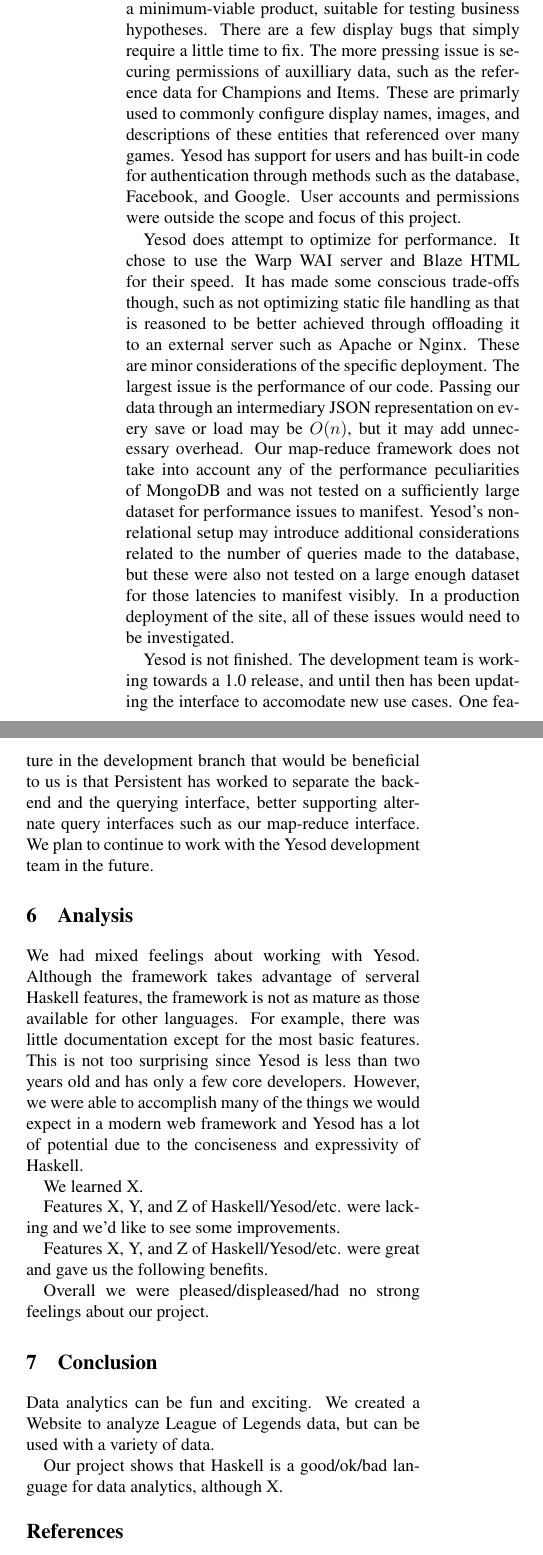
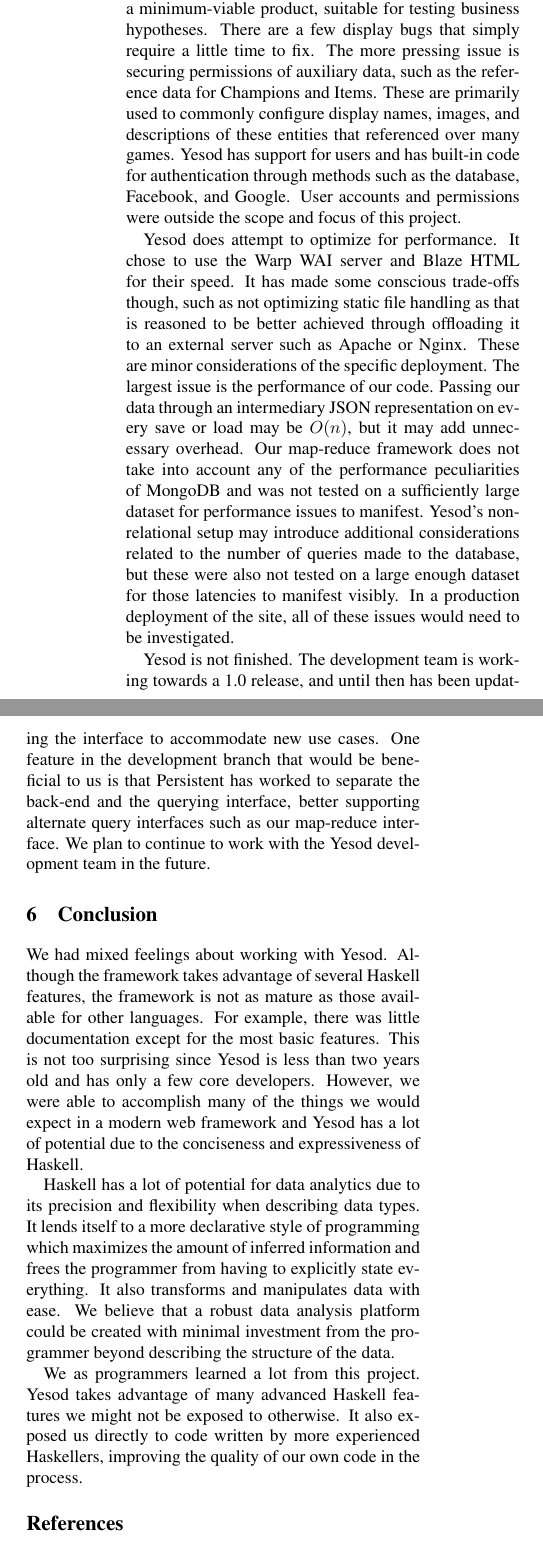
Before and after one commit to periodic/LoLLogs, a LaTeX paper (paper/paper.tex): two parts of the columns of page 8 of 8, joined at a grey line, cut so that both start at the same text. Compiled offline with pdfLaTeX; a LaTeX package or settings file that is missing is left out.

Commit message:
Drafted a conclusion.  Made some minor spelling corrections.

```diff
--- a/paper/paper.tex
+++ b/paper/paper.tex
@@ -368,29 +368,18 @@
 
-The site itself has enough features to be considered a minimum-viable product, suitable for testing business hypotheses.  There are a few display bugs that simply require a little time to fix.  The more pressing issue is securing permissions of auxilliary data, such as the reference data for Champions and Items.  These are primarly used to commonly configure display names, images, and descriptions of these entities that referenced over many games.  Yesod has support for users and has built-in code for authentication through methods such as the database, Facebook, and Google.  User accounts and permissions were outside the scope and focus of this project.
+The site itself has enough features to be considered a minimum-viable product, suitable for testing business hypotheses.  There are a few display bugs that simply require a little time to fix.  The more pressing issue is securing permissions of auxiliary data, such as the reference data for Champions and Items.  These are primarily used to commonly configure display names, images, and descriptions of these entities that referenced over many games.  Yesod has support for users and has built-in code for authentication through methods such as the database, Facebook, and Google.  User accounts and permissions were outside the scope and focus of this project.
 
 Yesod does attempt to optimize for performance.  It chose to use the Warp WAI server and Blaze HTML for their speed.  It has made some conscious trade-offs though, such as not optimizing static file handling as that is reasoned to be better achieved through offloading it to an external server such as Apache or Nginx.  These are minor considerations of the specific deployment.  The largest issue is the performance of our code.  Passing our data through an intermediary JSON representation on every save or load may be $O(n)$, but it may add unnecessary overhead.  Our map-reduce framework does not take into account any of the performance peculiarities of MongoDB and was not tested on a sufficiently large dataset for performance issues to manifest.  Yesod's non-relational setup may introduce additional considerations related to the number of queries made to the database, but these were also not tested on a large enough dataset for those latencies to manifest visibly.  In a production deployment of the site, all of these issues would need to be investigated.
 
-Yesod is not finished.  The development team is working towards a 1.0 release, and until then has been updating the interface to accomodate new use cases.  One feature in the development branch that would be beneficial to us is that Persistent has worked to separate the backend and the querying interface, better supporting alternate query interfaces such as our map-reduce interface.  We plan to continue to work with the Yesod development team in the future.
-
-\section{Analysis}
-\label{analysis}
-
-We had mixed feelings about working with Yesod. Although the framework takes advantage of serveral Haskell features, the framework is not as mature as those available for other languages. For example, there was little documentation except for the most basic features. This is not too surprising since Yesod is less than two years old and has only a few core developers.  However, we were able to accomplish many of the things we would expect in a modern web framework and Yesod has a lot of potential due to the conciseness and expressivity of Haskell.
-
-We learned X.
-
-Features X, Y, and Z of Haskell/Yesod/etc. were lacking and we'd like to see some improvements.
-
-Features X, Y, and Z of Haskell/Yesod/etc. were great and gave us the following benefits.
-
-Overall we were pleased/displeased/had no strong feelings about our project.
+Yesod is not finished.  The development team is working towards a 1.0 release, and until then has been updating the interface to accommodate new use cases.  One feature in the development branch that would be beneficial to us is that Persistent has worked to separate the back-end and the querying interface, better supporting alternate query interfaces such as our map-reduce interface.  We plan to continue to work with the Yesod development team in the future.
 
 \section{Conclusion}
 \label{conclusion}
 
-Data analytics can be fun and exciting. We created a Website to analyze League of Legends data, but can be used with a variety of data.
+We had mixed feelings about working with Yesod. Although the framework takes advantage of several Haskell features, the framework is not as mature as those available for other languages. For example, there was little documentation except for the most basic features. This is not too surprising since Yesod is less than two years old and has only a few core developers.  However, we were able to accomplish many of the things we would expect in a modern web framework and Yesod has a lot of potential due to the conciseness and expressiveness of Haskell.
 
-Our project shows that Haskell is a good/ok/bad language for data analytics, although X.
+Haskell has a lot of potential for data analytics due to its precision and flexibility when describing data types.  It lends itself to a more declarative style of programming which maximizes the amount of inferred information and frees the programmer from having to explicitly state everything.  It also transforms and manipulates data with ease.  We believe that a robust data analysis platform could be created with minimal investment from the programmer beyond describing the structure of the data.
+
+We as programmers learned a lot from this project. Yesod takes advantage of many advanced Haskell features we might not be exposed to otherwise.  It also exposed us directly to code written by more experienced Haskellers, improving the quality of our own code in the process.
 
 {\footnotesize \bibliographystyle{acm}
 \bibliography{paper.bib}}
```
Also changed, not shown: paper/paper.tex (12 more changed lines).
